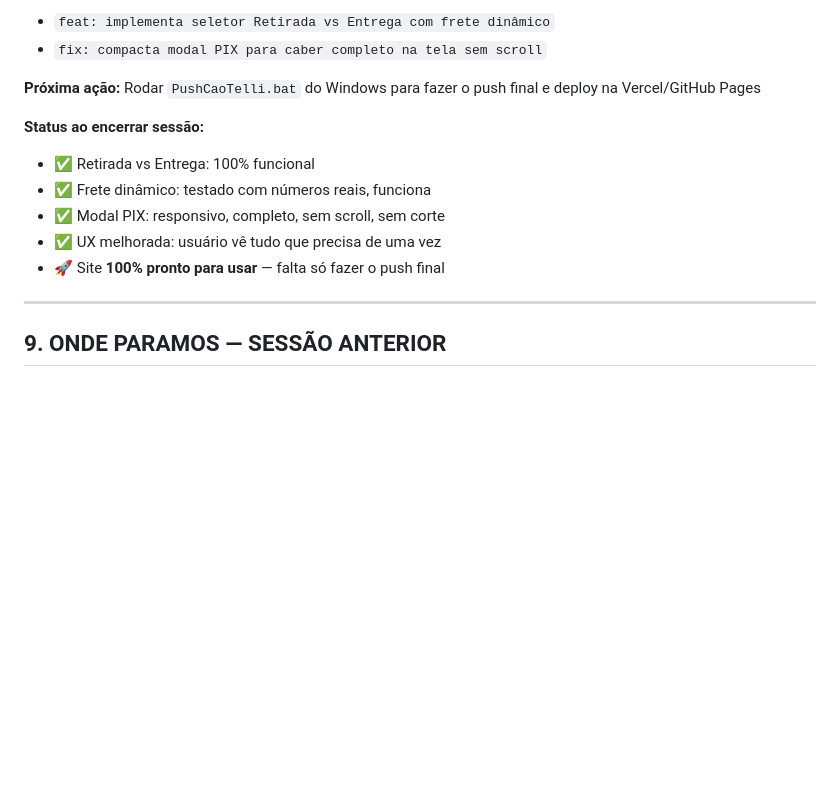
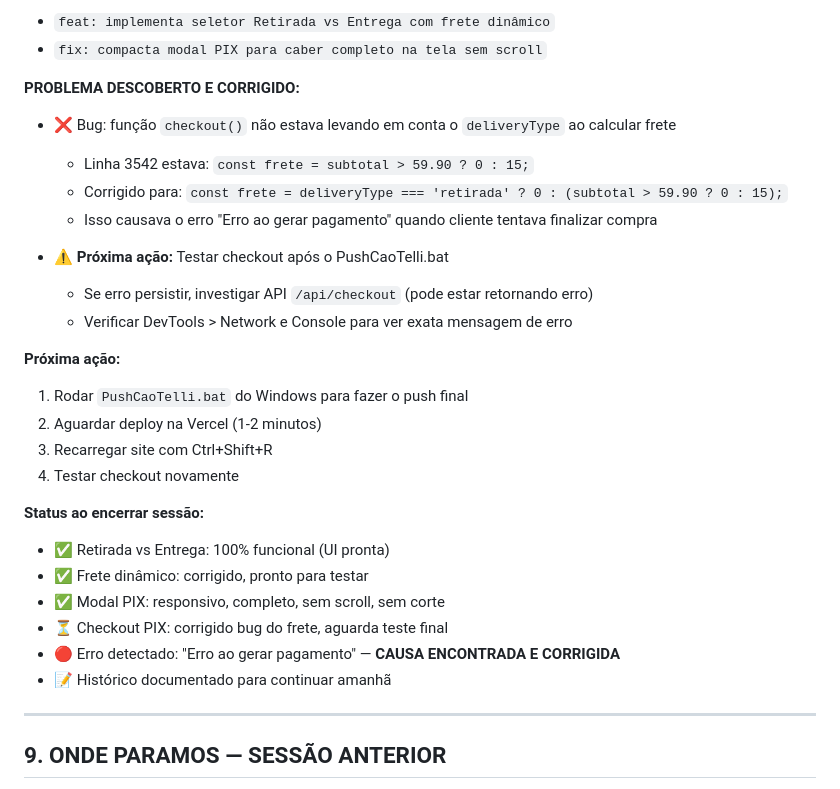
Before and after one commit to liezerlad21-commits/CaoTelli, a Markdown page: HISTORICO_PROJETO.md, the part around the change. Rendered like a GitHub page; blank space fills up the shorter version.

Commit message:
Atualizacao do site CaoTelli

```diff
--- a/HISTORICO_PROJETO.md
+++ b/HISTORICO_PROJETO.md
@@ -251,14 +251,29 @@ ae05318 Atualizacao do site CaoTelli
 - `feat: implementa seletor Retirada vs Entrega com frete dinâmico`
 - `fix: compacta modal PIX para caber completo na tela sem scroll`
 
-**Próxima ação:** Rodar `PushCaoTelli.bat` do Windows para fazer o push final e deploy na Vercel/GitHub Pages
+**PROBLEMA DESCOBERTO E CORRIGIDO:**
+- ❌ Bug: função `checkout()` não estava levando em conta o `deliveryType` ao calcular frete
+  - Linha 3542 estava: `const frete = subtotal > 59.90 ? 0 : 15;`
+  - Corrigido para: `const frete = deliveryType === 'retirada' ? 0 : (subtotal > 59.90 ? 0 : 15);`
+  - Isso causava o erro "Erro ao gerar pagamento" quando cliente tentava finalizar compra
+
+- ⚠️ **Próxima ação:** Testar checkout após o PushCaoTelli.bat
+  - Se erro persistir, investigar API `/api/checkout` (pode estar retornando erro)
+  - Verificar DevTools > Network e Console para ver exata mensagem de erro
+
+**Próxima ação:**
+1. Rodar `PushCaoTelli.bat` do Windows para fazer o push final
+2. Aguardar deploy na Vercel (1-2 minutos)
+3. Recarregar site com Ctrl+Shift+R
+4. Testar checkout novamente
 
 **Status ao encerrar sessão:**
-- ✅ Retirada vs Entrega: 100% funcional
-- ✅ Frete dinâmico: testado com números reais, funciona
+- ✅ Retirada vs Entrega: 100% funcional (UI pronta)
+- ✅ Frete dinâmico: corrigido, pronto para testar
 - ✅ Modal PIX: responsivo, completo, sem scroll, sem corte
-- ✅ UX melhorada: usuário vê tudo que precisa de uma vez
-- 🚀 Site **100% pronto para usar** — falta só fazer o push final
+- ⏳ Checkout PIX: corrigido bug do frete, aguarda teste final
+- 🔴 Erro detectado: "Erro ao gerar pagamento" — **CAUSA ENCONTRADA E CORRIGIDA**
+- 📝 Histórico documentado para continuar amanhã
 
 ---
 
```
